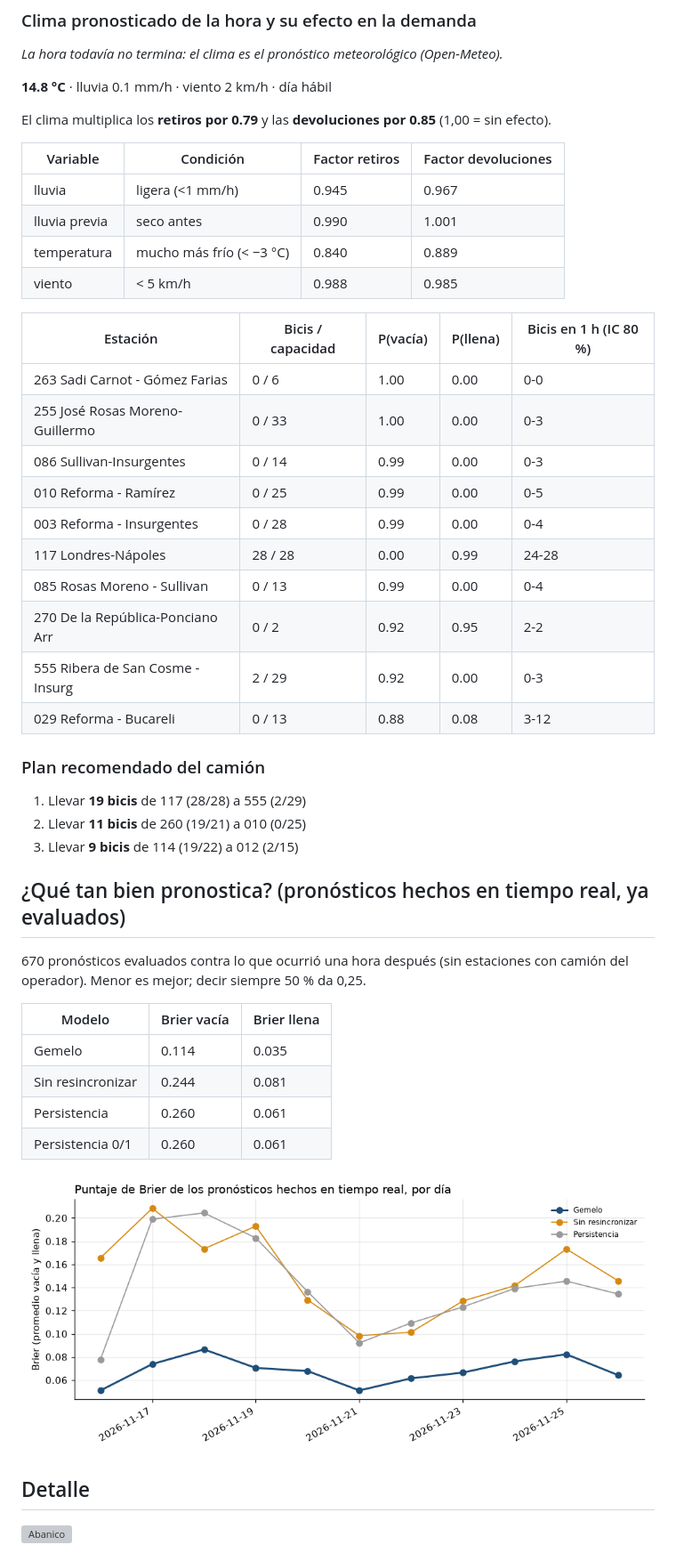
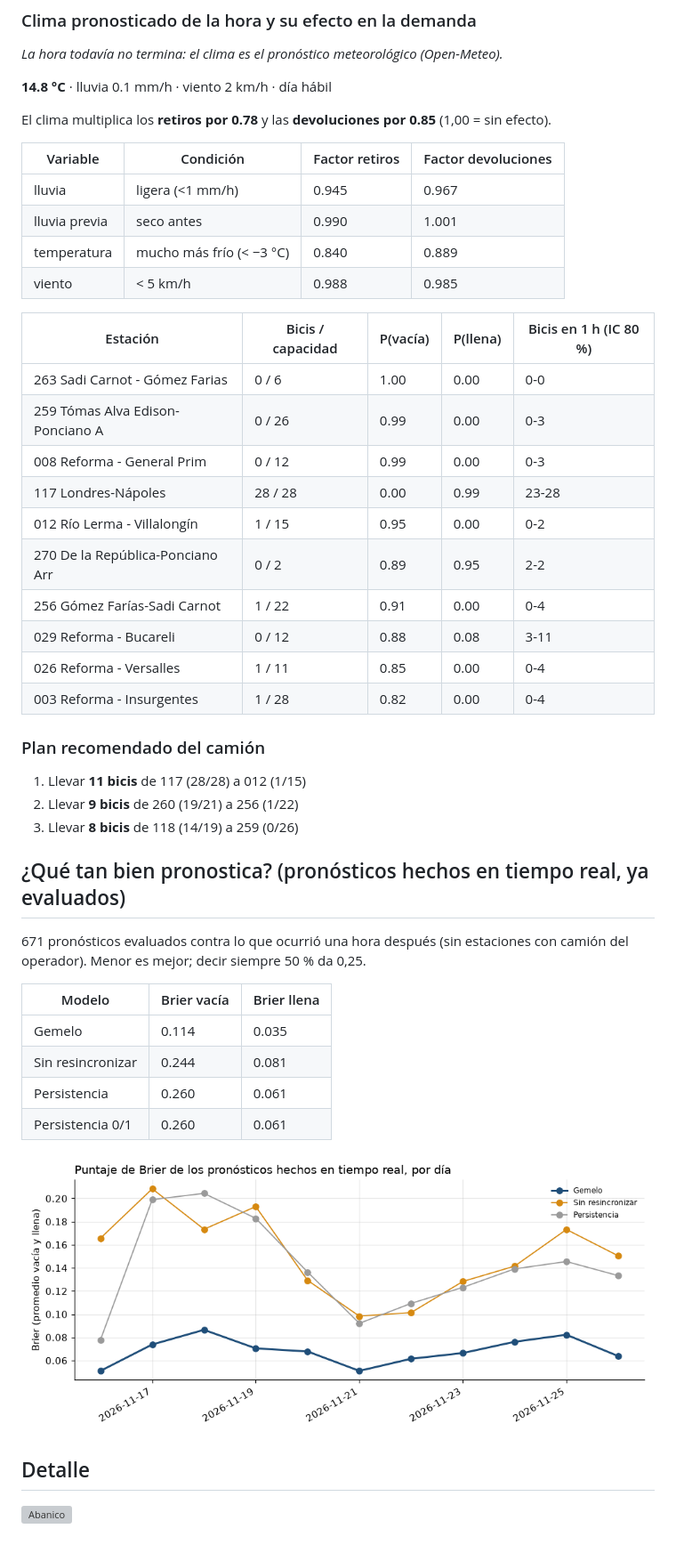
Before and after one commit to ignaburger68-hub/ecobici-gemelo, a Markdown page: gemelo_vivo/README.md, the part around one of its changes. Shown at 89% size. GitHub-like rendering; pictures changed too: gemelo_vivo/brier_vivo.png; grey boxes are pictures that could not be loaded.

Commit message:
Lecturas 2026-11-26 17:06 UTC

```diff
--- a/gemelo_vivo/README.md
+++ b/gemelo_vivo/README.md
@@ -12,7 +12,7 @@ _La hora todavía no termina: el clima es el pronóstico meteorológico (Open-Me
 
 **14.8 °C** · lluvia 0.1 mm/h · viento 2 km/h · día hábil
 
-El clima multiplica los **retiros por 0.79** y las **devoluciones por 0.85** (1,00 = sin efecto).
+El clima multiplica los **retiros por 0.78** y las **devoluciones por 0.85** (1,00 = sin efecto).
 
 | Variable | Condición | Factor retiros | Factor devoluciones |
 | --- | --- | --- | --- |
@@ -24,25 +24,25 @@ El clima multiplica los **retiros por 0.79** y las **devoluciones por 0.85** (1,
 | Estación | Bicis / capacidad | P(vacía) | P(llena) | Bicis en 1 h (IC 80 %) |
 | --- | --- | --- | --- | --- |
 | 263 Sadi Carnot - Gómez Farias | 0 / 6 | 1.00 | 0.00 | 0-0 |
-| 255 José Rosas Moreno-Guillermo  | 0 / 33 | 1.00 | 0.00 | 0-3 |
-| 086 Sullivan-Insurgentes | 0 / 14 | 0.99 | 0.00 | 0-3 |
-| 010 Reforma - Ramírez | 0 / 25 | 0.99 | 0.00 | 0-5 |
-| 003 Reforma - Insurgentes | 0 / 28 | 0.99 | 0.00 | 0-4 |
-| 117 Londres-Nápoles | 28 / 28 | 0.00 | 0.99 | 24-28 |
-| 085 Rosas Moreno - Sullivan | 0 / 13 | 0.99 | 0.00 | 0-4 |
-| 270 De la República-Ponciano Arr | 0 / 2 | 0.92 | 0.95 | 2-2 |
-| 555 Ribera de San Cosme - Insurg | 2 / 29 | 0.92 | 0.00 | 0-3 |
-| 029 Reforma - Bucareli | 0 / 13 | 0.88 | 0.08 | 3-12 |
+| 259 Tómas Alva Edison-Ponciano A | 0 / 26 | 0.99 | 0.00 | 0-3 |
+| 008 Reforma - General Prim | 0 / 12 | 0.99 | 0.00 | 0-3 |
+| 117 Londres-Nápoles | 28 / 28 | 0.00 | 0.99 | 23-28 |
+| 012 Río Lerma - Villalongín | 1 / 15 | 0.95 | 0.00 | 0-2 |
+| 270 De la República-Ponciano Arr | 0 / 2 | 0.89 | 0.95 | 2-2 |
+| 256 Gómez Farías-Sadi Carnot | 1 / 22 | 0.91 | 0.00 | 0-4 |
+| 029 Reforma - Bucareli | 0 / 12 | 0.88 | 0.08 | 3-11 |
+| 026 Reforma - Versalles | 1 / 11 | 0.85 | 0.00 | 0-4 |
+| 003 Reforma - Insurgentes | 1 / 28 | 0.82 | 0.00 | 0-4 |
 
 ### Plan recomendado del camión
 
-1. Llevar **19 bicis** de 117 (28/28) a 555 (2/29)
-2. Llevar **11 bicis** de 260 (19/21) a 010 (0/25)
-3. Llevar **9 bicis** de 114 (19/22) a 012 (2/15)
+1. Llevar **11 bicis** de 117 (28/28) a 012 (1/15)
+2. Llevar **9 bicis** de 260 (19/21) a 256 (1/22)
+3. Llevar **8 bicis** de 118 (14/19) a 259 (0/26)
 
 ## ¿Qué tan bien pronostica? (pronósticos hechos en tiempo real, ya evaluados)
 
-670 pronósticos evaluados contra lo que ocurrió una hora después (sin estaciones con camión del operador). Menor es mejor; decir siempre 50 % da 0,25.
+671 pronósticos evaluados contra lo que ocurrió una hora después (sin estaciones con camión del operador). Menor es mejor; decir siempre 50 % da 0,25.
 
 | Modelo | Brier vacía | Brier llena |
 | --- | --- | --- |
```
Also changed, not shown: other parts of gemelo_vivo/README.md (+2 -2 lines), 12 other files.
